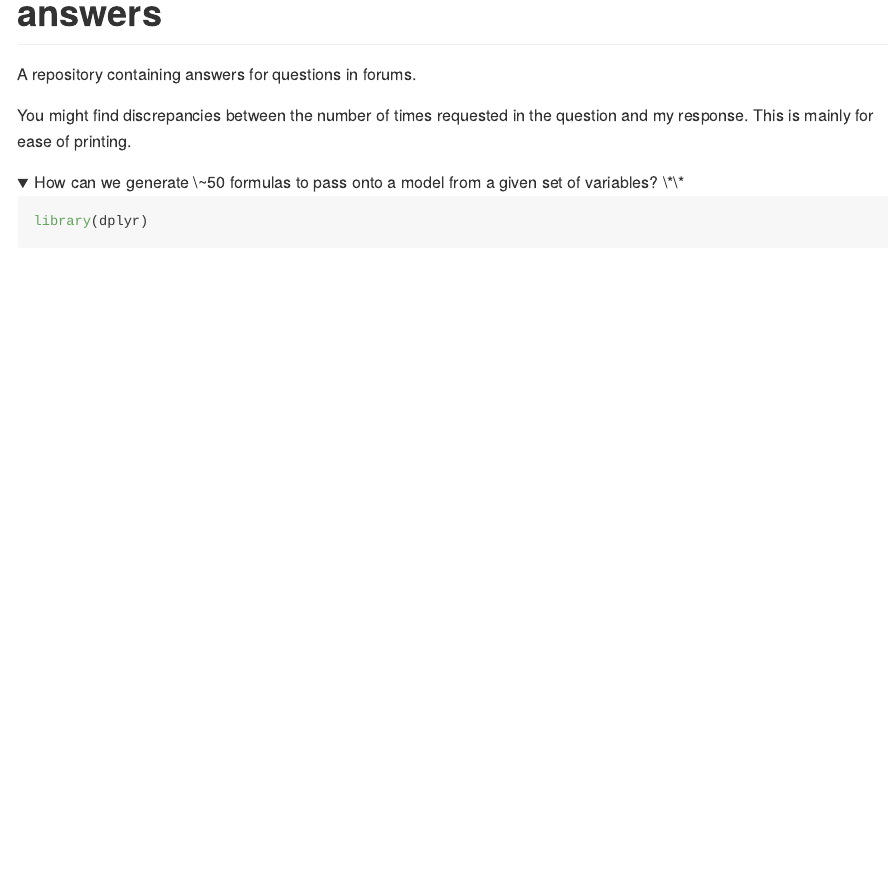
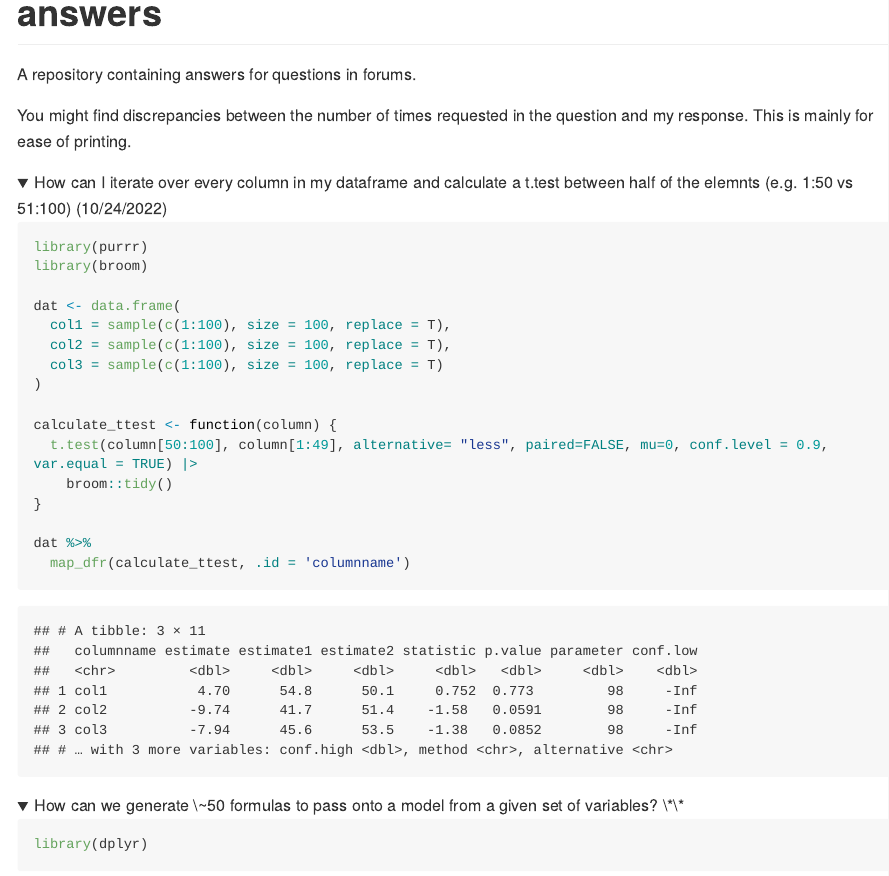
Before and after one commit to AmitLevinson/answers, an R Markdown document (README.Rmd): the page in a window 1100 px wide, from 180 px down. The pictures show the output file README.md that the author committed with the source, drawn offline in the style of GitHub; folded parts are opened; long lines of code are wrapped.

Commit message:
add another answer

````diff
--- a/README.Rmd
+++ b/README.Rmd
@@ -13,6 +13,33 @@ knitr::opts_chunk$set(echo = TRUE, warning = FALSE, messages = FALSE)
 A repository containing answers for questions in forums.
 
 You might find discrepancies between the number of times requested in the question and my response. This is mainly for ease of printing.
+
+<details>
+  <summary>
+   How can I iterate over every column in my dataframe and calculate a t.test between half of the elemnts (e.g. 1:50 vs 51:100) (10/24/2022)
+  </summary>
+
+```{r ttest-part-of-column}
+library(purrr)
+library(broom)
+
+dat <- data.frame(
+  col1 = sample(c(1:100), size = 100, replace = T),
+  col2 = sample(c(1:100), size = 100, replace = T),
+  col3 = sample(c(1:100), size = 100, replace = T)
+)
+
+calculate_ttest <- function(column) {
+  t.test(column[50:100], column[1:49], alternative= "less", paired=FALSE, mu=0, conf.level = 0.9, var.equal = TRUE) |>
+    broom::tidy()
+}
+
+dat %>%
+  map_dfr(calculate_ttest, .id = 'columnname')
+```
+</details>
+
+
 
 
 <details>
````
Also changed, not shown: README.md.
